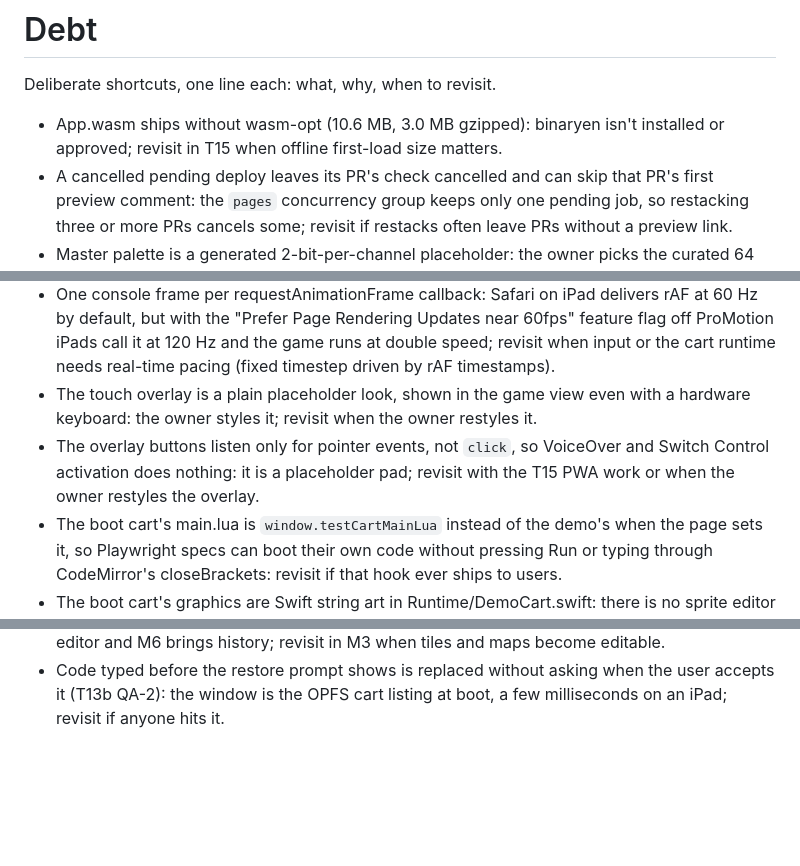
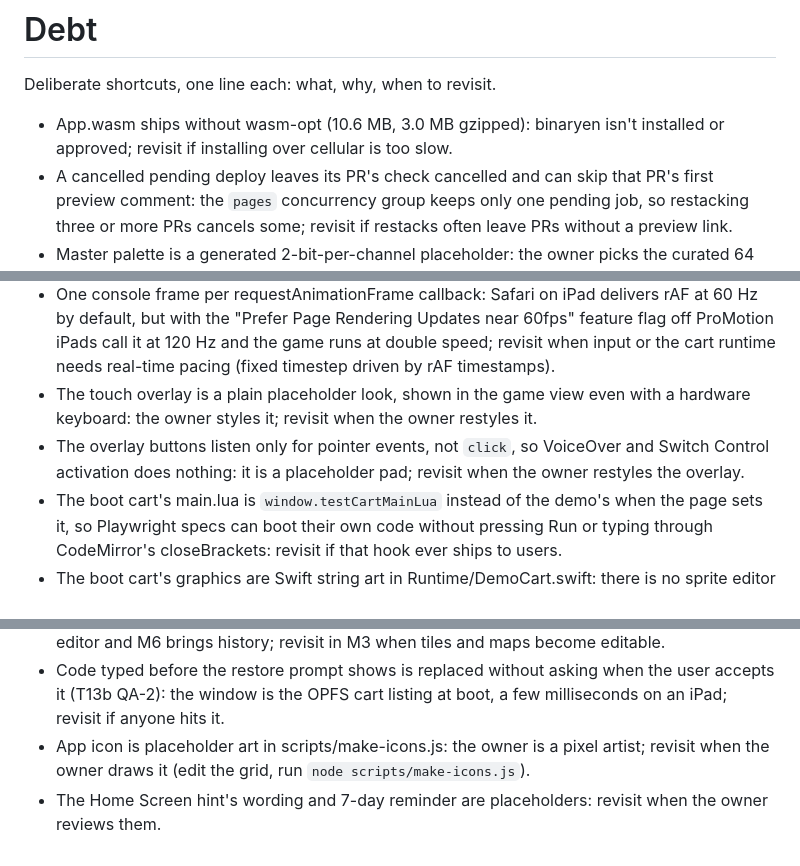
Before and after one commit to YamiDaisuke/fes, a Markdown page: docs/DEBT.md, 3 parts joined by grey strips. GitHub-like rendering; blank space fills up the shorter version.

Commit message:
Record decision 019 and the PWA placeholders in DEBT
Co-Authored-By: Claude Opus 5.5 <noreply@anthropic.com>
Claude-Session: https://claude.ai/code/session_01WXsXg4Zc8zjTweP8CF5tL8

```diff
--- a/docs/DEBT.md
+++ b/docs/DEBT.md
@@ -1,13 +1,13 @@
 # Debt
 
 Deliberate shortcuts, one line each: what, why, when to revisit.
-- App.wasm ships without wasm-opt (10.6 MB, 3.0 MB gzipped): binaryen isn't installed or approved; revisit in T15 when offline first-load size matters.
+- App.wasm ships without wasm-opt (10.6 MB, 3.0 MB gzipped): binaryen isn't installed or approved; revisit if installing over cellular is too slow.
 - A cancelled pending deploy leaves its PR's check cancelled and can skip that PR's first preview comment: the `pages` concurrency group keeps only one pending job, so restacking three or more PRs cancels some; revisit if restacks often leave PRs without a preview link.
 - Master palette is a generated 2-bit-per-channel placeholder: the owner picks the curated 64 colors (SPEC open decision); revisit at the start of M3.
 - Background tilemap is a fixed 32×32 cells: map dimensions are a SPEC open decision the owner takes in M4; revisit then (change Tilemap.columns/rows, keep powers of two, re-record goldens).
 - One console frame per requestAnimationFrame callback: Safari on iPad delivers rAF at 60 Hz by default, but with the "Prefer Page Rendering Updates near 60fps" feature flag off ProMotion iPads call it at 120 Hz and the game runs at double speed; revisit when input or the cart runtime needs real-time pacing (fixed timestep driven by rAF timestamps).
 - The touch overlay is a plain placeholder look, shown in the game view even with a hardware keyboard: the owner styles it; revisit when the owner restyles it.
-- The overlay buttons listen only for pointer events, not `click`, so VoiceOver and Switch Control activation does nothing: it is a placeholder pad; revisit with the T15 PWA work or when the owner restyles the overlay.
+- The overlay buttons listen only for pointer events, not `click`, so VoiceOver and Switch Control activation does nothing: it is a placeholder pad; revisit when the owner restyles the overlay.
 - The boot cart's main.lua is `window.testCartMainLua` instead of the demo's when the page sets it, so Playwright specs can boot their own code without pressing Run or typing through CodeMirror's closeBrackets: revisit if that hook ever ships to users.
 - The boot cart's graphics are Swift string art in Runtime/DemoCart.swift: there is no sprite editor to author them as cart files; revisit in M3.
 - CPU budget of 500,000 instructions (per frame, and for the main chunk + `_init` together), an 8 MiB memory cap and a 250 ms wall-clock deadline per budget period are placeholders in `Runtime/Budgets.swift`: the owner sets SPEC's numeric limits; revisit when the owner decides them.
@@ -20,3 +20,5 @@ Deliberate shortcuts, one line each: what, why, when to revisit.
 - Saving a cart writes its files one at a time (cart.json last), so a failure partway leaves a mix of new and old files in the folder: OPFS has no multi-file transaction or portable directory move (decision 014); revisit with M6's content-addressed store.
 - The recovery copy holds only main.lua and only one cart per origin: the code editor is the only editor and M6 brings history; revisit in M3 when tiles and maps become editable.
 - Code typed before the restore prompt shows is replaced without asking when the user accepts it (T13b QA-2): the window is the OPFS cart listing at boot, a few milliseconds on an iPad; revisit if anyone hits it.
+- App icon is placeholder art in scripts/make-icons.js: the owner is a pixel artist; revisit when the owner draws it (edit the grid, run `node scripts/make-icons.js`).
+- The Home Screen hint's wording and 7-day reminder are placeholders: revisit when the owner reviews them.
```
Also changed, not shown: docs/decisions/019-offline-pwa.md (added, +5 -0 lines).
